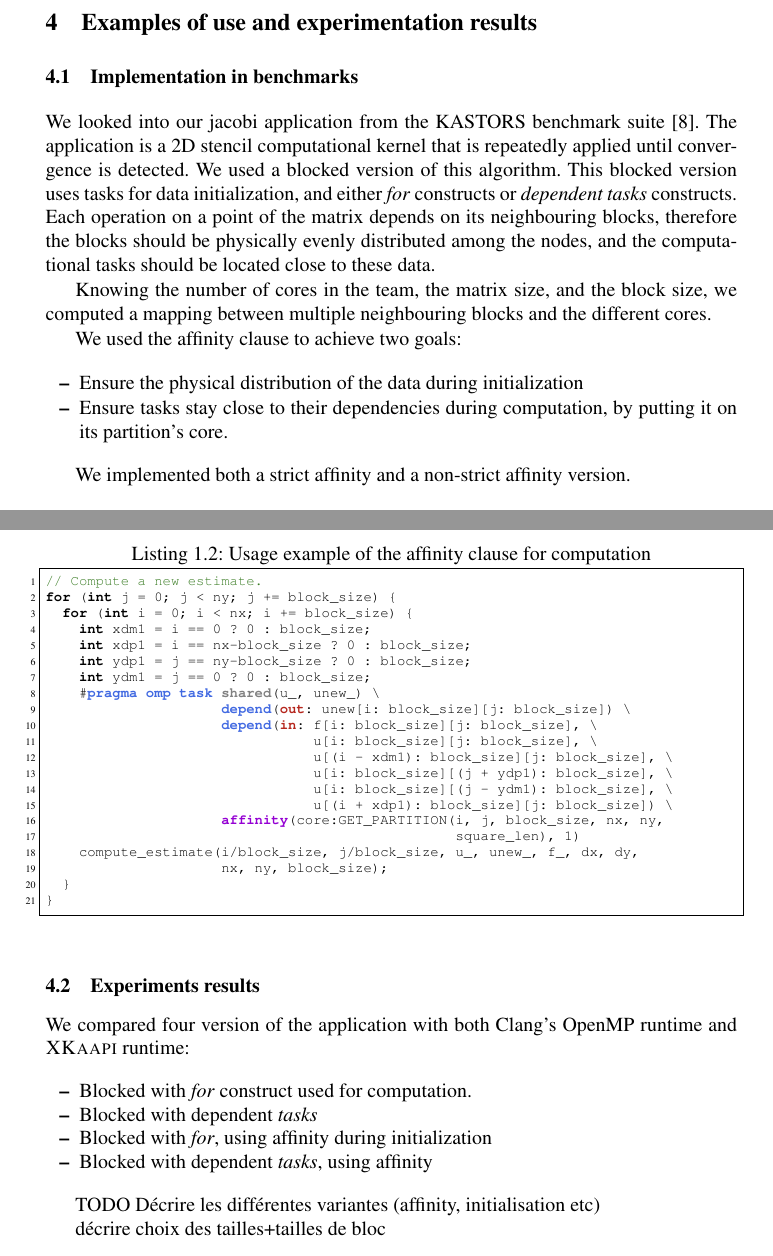
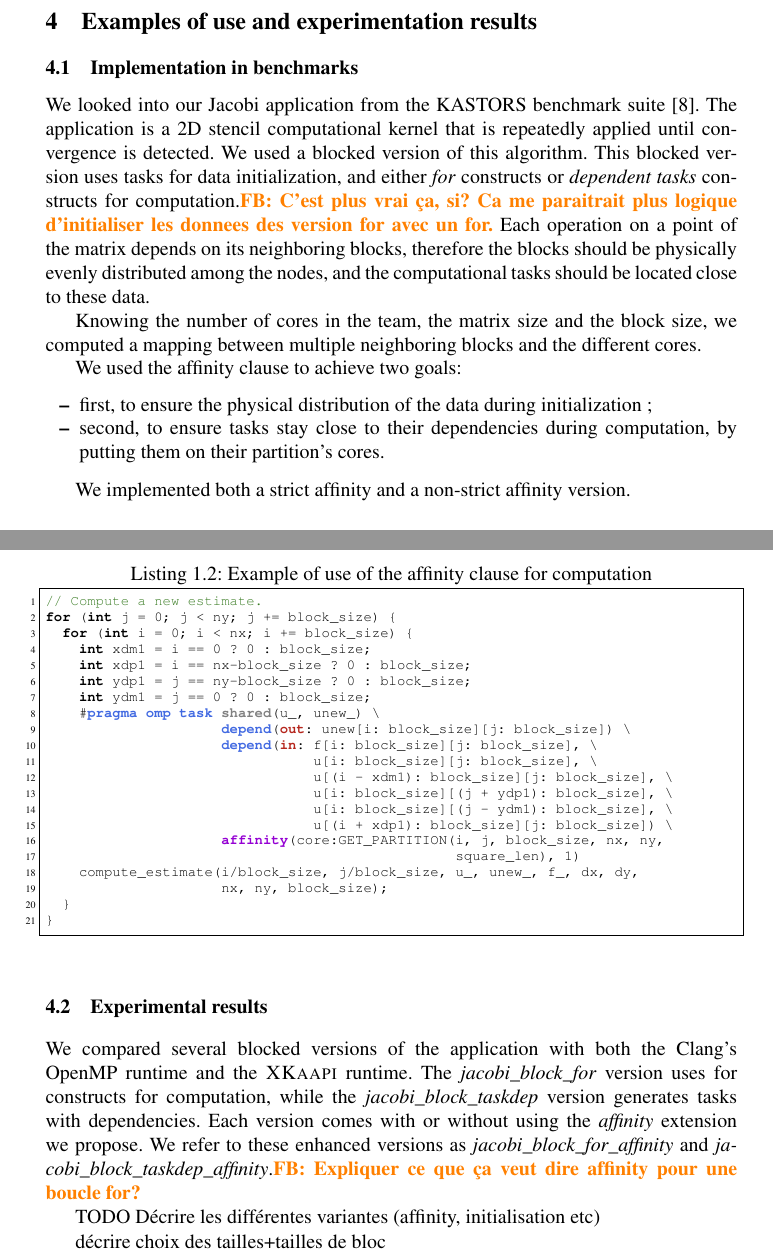
Before and after one commit to viroulep/phd-thesis, a LaTeX paper (papers/affinity/iwomp2016.tex): two parts of pages 6 and 7 of 13, joined at a grey line, cut so that both start at the same text. Compiled offline with pdfLaTeX.

Commit message:
Passe debut sec 4.

```diff
--- a/papers/affinity/iwomp2016.tex
+++ b/papers/affinity/iwomp2016.tex
@@ -31,6 +31,7 @@
 
 \newcommand{\libXKOMP}{\textsc{libKOMP}\xspace}
 \newcommand{\TG}[1]{{\color{red}\bfseries TG: #1}}
+\newcommand{\FB}[1]{{\color{orange}\bfseries FB: #1}}
 
 \usepackage{xcolor}
 \usepackage{todonotes}
@@ -357,22 +358,22 @@ public queue (in case of a locality domain attached to a NUMA node, every thread
 
 \subsection{Implementation in benchmarks}
 
-We looked into our jacobi application from the KASTORS benchmark suite~\cite{virouleau:hal-01081974}.
+We looked into our Jacobi application from the KASTORS benchmark suite~\cite{virouleau:hal-01081974}.
 The application is a 2D stencil computational kernel that is repeatedly applied until
 convergence is detected. We used a blocked version of this algorithm.
 This blocked version uses tasks for data initialization, and either \emph{for} constructs or
-\emph{dependent tasks} constructs.
-Each operation on a point of the matrix depends on its neighbouring blocks,
+\emph{dependent tasks} constructs for computation.\FB{C'est plus vrai ça, si? Ca me paraitrait plus logique d'initialiser les donnees des version for avec un for.}
+Each operation on a point of the matrix depends on its neighboring blocks,
 therefore the blocks should be physically evenly distributed among the nodes,
 and the computational tasks should be located close to these data.
 
-Knowing the number of cores in the team, the matrix size, and the block size, we computed a mapping
-between multiple neighbouring blocks and the different cores.
+Knowing the number of cores in the team, the matrix size and the block size, we computed a mapping
+between multiple neighboring blocks and the different cores.
 
 We used the affinity clause to achieve two goals:
 \begin{itemize}
-    \item Ensure the physical distribution of the data during initialization
-    \item Ensure tasks stay close to their dependencies during computation, by putting it on its partition's core.
+    \item first, to ensure the physical distribution of the data during initialization ;
+    \item second, to ensure tasks stay close to their dependencies during computation, by putting them on their partition's cores.
 \end{itemize}
 
 We implemented both a strict affinity and a non-strict affinity version.
@@ -400,7 +401,7 @@ for (j = 0; j < ny; j+= block_size)
 TODO virer un des deux
 
 \begin{figure}[htbp]
-\begin{lstlisting}[caption=Usage example of the affinity clause for computation,frame=tlrb,style=smaller,label=lst:compute-aff]{lst:compute-aff}
+\begin{lstlisting}[caption=Example of use of the affinity clause for computation,frame=tlrb,style=smaller,label=lst:compute-aff]{lst:compute-aff}
 // Compute a new estimate.
 for (int j = 0; j < ny; j += block_size) {
   for (int i = 0; i < nx; i += block_size) {
@@ -425,17 +426,10 @@ for (int j = 0; j < ny; j += block_size) {
 \end{lstlisting}
 \end{figure}
 
-\subsection{Experiments results}
+\subsection{Experimental results}
 
-We compared four version of the application with both Clang's OpenMP runtime
-and \kaapi runtime:
-
-\begin{itemize}
-  \item Blocked with \emph{for} construct used for computation.
-  \item Blocked with dependent \emph{tasks}
-  \item Blocked with \emph{for}, using affinity during initialization
-  \item Blocked with dependent \emph{tasks}, using affinity
-\end{itemize}
+We compared several blocked versions of the application with both the Clang's OpenMP runtime
+and the \kaapi runtime. The \textit{jacobi\_block\_for} version uses for constructs for computation, while the \textit{jacobi\_block\_taskdep} version generates tasks with dependencies. Each version comes with or without using the \emph{affinity} extension we propose. We refer to these enhanced versions as \textit{jacobi\_block\_for\_affinity} and \textit{jacobi\_block\_taskdep\_affinity}.\FB{Expliquer ce que ça veut dire affinity pour une boucle for?}
 
 TODO Décrire les différentes variantes
 (affinity, initialisation etc)
```
Also changed, not shown: papers/affinity/iwomp2016.tex (2 more changed lines).
